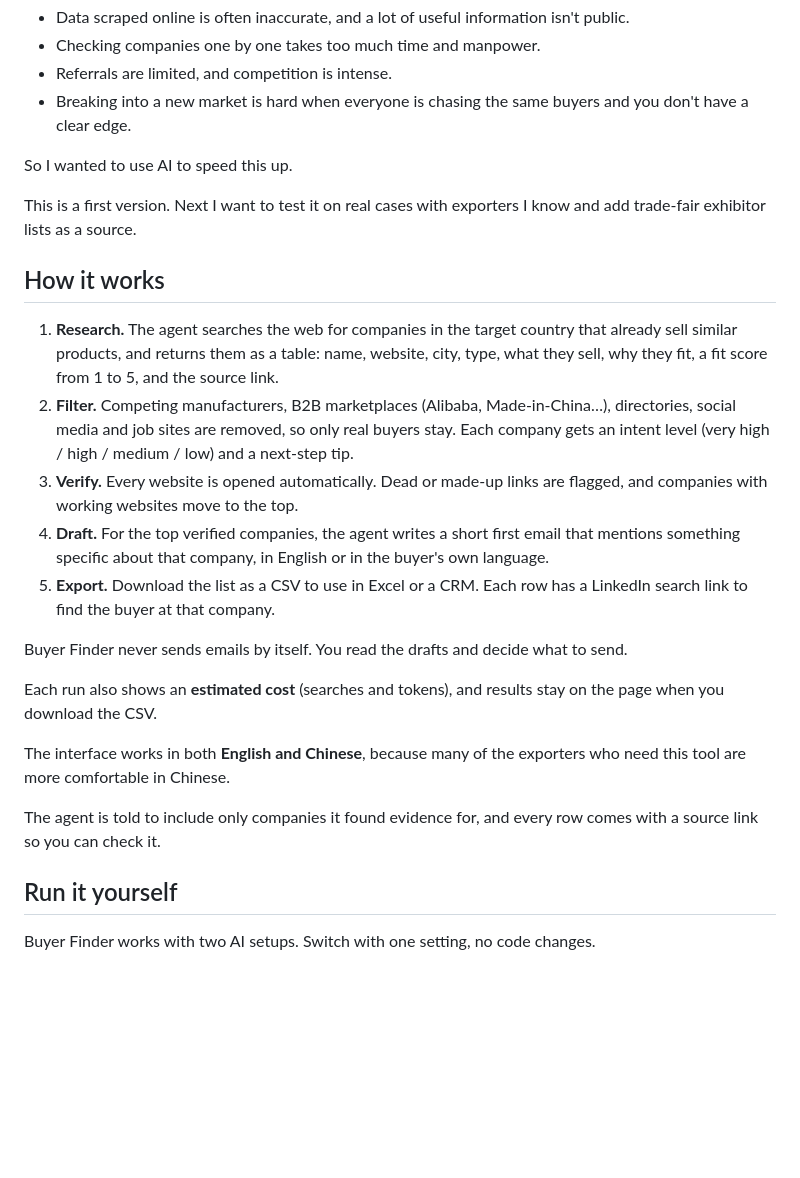
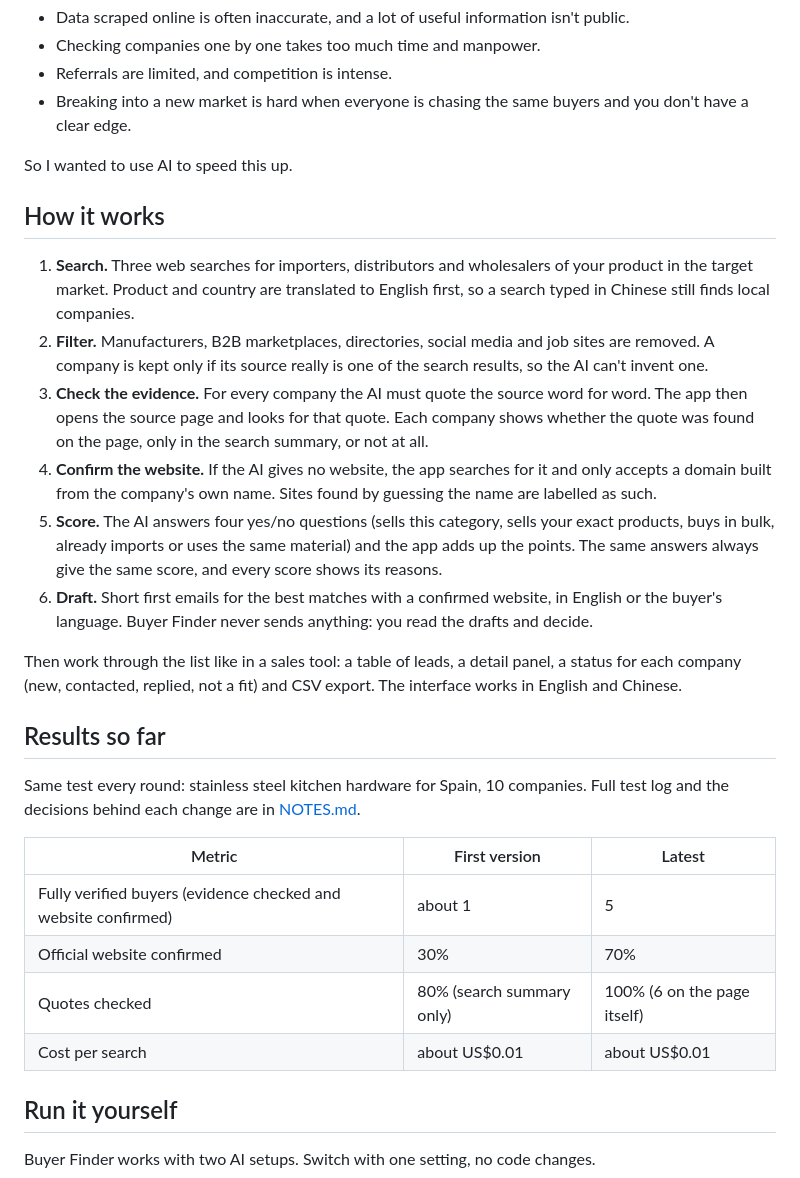
Before and after one commit to hailey-studio/buyer-finder, a Markdown page: README.md, the part around one of its changes. GitHub-like rendering; blank space fills up the shorter version.

```diff
--- a/README.md
+++ b/README.md
@@ -17,23 +19,27 @@ I felt this wasn't efficient enough, and it has real problems:
 
 So I wanted to use AI to speed this up.
 
-This is a first version. Next I want to test it on real cases with exporters I know and add trade-fair exhibitor lists as a source.
-
 ## How it works
 
-1. **Research.** The agent searches the web for companies in the target country that already sell similar products, and returns them as a table: name, website, city, type, what they sell, why they fit, a fit score from 1 to 5, and the source link.
-2. **Filter.** Competing manufacturers, B2B marketplaces (Alibaba, Made-in-China…), directories, social media and job sites are removed, so only real buyers stay. Each company gets an intent level (very high / high / medium / low) and a next-step tip.
-3. **Verify.** Every website is opened automatically. Dead or made-up links are flagged, and companies with working websites move to the top.
-4. **Draft.** For the top verified companies, the agent writes a short first email that mentions something specific about that company, in English or in the buyer's own language.
-5. **Export.** Download the list as a CSV to use in Excel or a CRM. Each row has a LinkedIn search link to find the buyer at that company.
+1. **Search.** Three web searches for importers, distributors and wholesalers of your product in the target market. Product and country are translated to English first, so a search typed in Chinese still finds local companies.
+2. **Filter.** Manufacturers, B2B marketplaces, directories, social media and job sites are removed. A company is kept only if its source really is one of the search results, so the AI can't invent one.
+3. **Check the evidence.** For every company the AI must quote the source word for word. The app then opens the source page and looks for that quote. Each company shows whether the quote was found on the page, only in the search summary, or not at all.
+4. **Confirm the website.** If the AI gives no website, the app searches for it and only accepts a domain built from the company's own name. Sites found by guessing the name are labelled as such.
+5. **Score.** The AI answers four yes/no questions (sells this category, sells your exact products, buys in bulk, already imports or uses the same material) and the app adds up the points. The same answers always give the same score, and every score shows its reasons.
+6. **Draft.** Short first emails for the best matches with a confirmed website, in English or the buyer's language. Buyer Finder never sends anything: you read the drafts and decide.
 
-Buyer Finder never sends emails by itself. You read the drafts and decide what to send.
+Then work through the list like in a sales tool: a table of leads, a detail panel, a status for each company (new, contacted, replied, not a fit) and CSV export. The interface works in English and Chinese.
 
-Each run also shows an **estimated cost** (searches and tokens), and results stay on the page when you download the CSV.
+## Results so far
 
-The interface works in both **English and Chinese**, because many of the exporters who need this tool are more comfortable in Chinese.
+Same test every round: stainless steel kitchen hardware for Spain, 10 companies. Full test log and the decisions behind each change are in [NOTES.md](NOTES.md).
 
-The agent is told to include only companies it found evidence for, and every row comes with a source link so you can check it.
+| Metric | First version | Latest |
+|---|---|---|
+| Fully verified buyers (evidence checked and website confirmed) | about 1 | 5 |
+| Official website confirmed | 30% | 70% |
+| Quotes checked | 80% (search summary only) | 100% (6 on the page itself) |
+| Cost per search | about US$0.01 | about US$0.01 |
 
 ## Run it yourself
 
```
Also changed, not shown: other parts of README.md (+26 -13 lines), screenshot.png.
